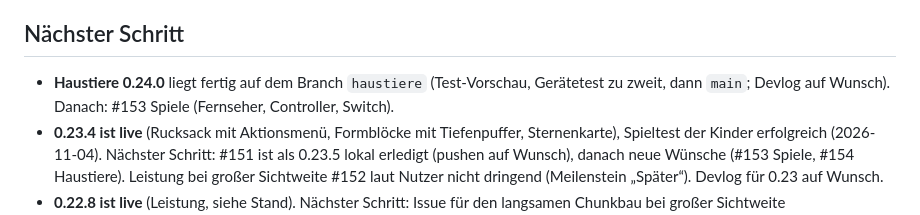
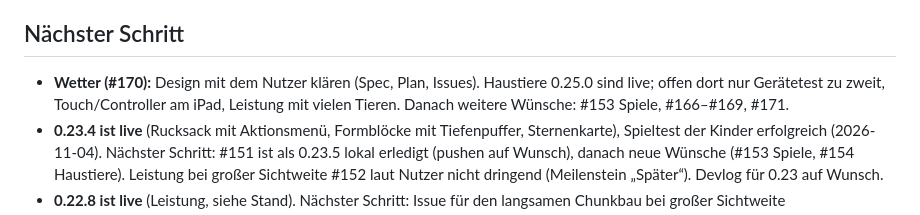
Before and after one commit to ttrabold/spacecraft, a Markdown page: docs/ROADMAP.md, the part around one of its changes. Rendered like a GitHub page.

Commit message:
Roadmap: 0.25.0 live, nächstes Thema Wetter (#170)

```diff
--- a/docs/ROADMAP.md
+++ b/docs/ROADMAP.md
@@ -83,7 +84,7 @@ Minecraft-artiges Browser-Spiel: Blöcke abbauen und bauen, Erkundung, Kampf, Sp
 
 ## Nächster Schritt
 
-- **Haustiere 0.24.0** liegt fertig auf dem Branch `haustiere` (Test-Vorschau, Gerätetest zu zweit, dann `main`; Devlog auf Wunsch). Danach: #153 Spiele (Fernseher, Controller, Switch).
+- **Wetter (#170):** Design mit dem Nutzer klären (Spec, Plan, Issues). Haustiere 0.25.0 sind live; offen dort nur Gerätetest zu zweit, Touch/Controller am iPad, Leistung mit vielen Tieren. Danach weitere Wünsche: #153 Spiele, #166–#169, #171.
 - **0.23.4 ist live** (Rucksack mit Aktionsmenü, Formblöcke mit Tiefenpuffer, Sternenkarte), Spieltest der Kinder erfolgreich (2026-11-04). Nächster Schritt: #151 ist als 0.23.5 lokal erledigt (pushen auf Wunsch), danach neue Wünsche (#153 Spiele, #154 Haustiere). Leistung bei großer Sichtweite #152 laut Nutzer nicht dringend (Meilenstein „Später“). Devlog für 0.23 auf Wunsch.
 - **0.22.8 ist live** (Leistung, siehe Stand). Nächster Schritt: Issue für den langsamen Chunkbau bei großer Sichtweite (Lichtberechnung über eine Region 7,7-mal so groß wie der Chunk, Generator und Mesher; beim ersten Betreten einer großen Welt minutenlang 7–10 fps). itch.io-Releases ab 0.20.1 fehlen noch.
 - **0.22.0 ist live** (Test-Vorschau und `main`, Issues #128–#137 geschlossen und im Board Done). Nächster Schritt: Geräteprüfung am iPad Querformat mit Controller – im Browser ist alles geprüft (Seitenpanels mit Welt links, Reihen- und Zonenbewegung, Y legt an, B verlässt zuerst die Zone, Start schließt, Regler direkt verstellbar, Statusfeld oben links, Hilfe und Hotbar in der freien Weltfläche); auf dem Gerät noch zu sehen: `✚`-Glyph, Schrift, Safe-Area-Insets, Performance ohne Unscharfe und das HUD über der Dimmung (#145). Offene Punkte #138–#145 gehören zum Meilenstein „Spiel-UI und Controller-Navigation“, der bleibt offen, bis sie erledigt sind. itch.io-Releases für 0.20.1, 0.21.0 und 0.22.0 fehlen noch – auf Wunsch über Actions; Devlogs werden von Hand veröffentlicht.
```
Also changed, not shown: other parts of docs/ROADMAP.md (+2 -1 lines).
